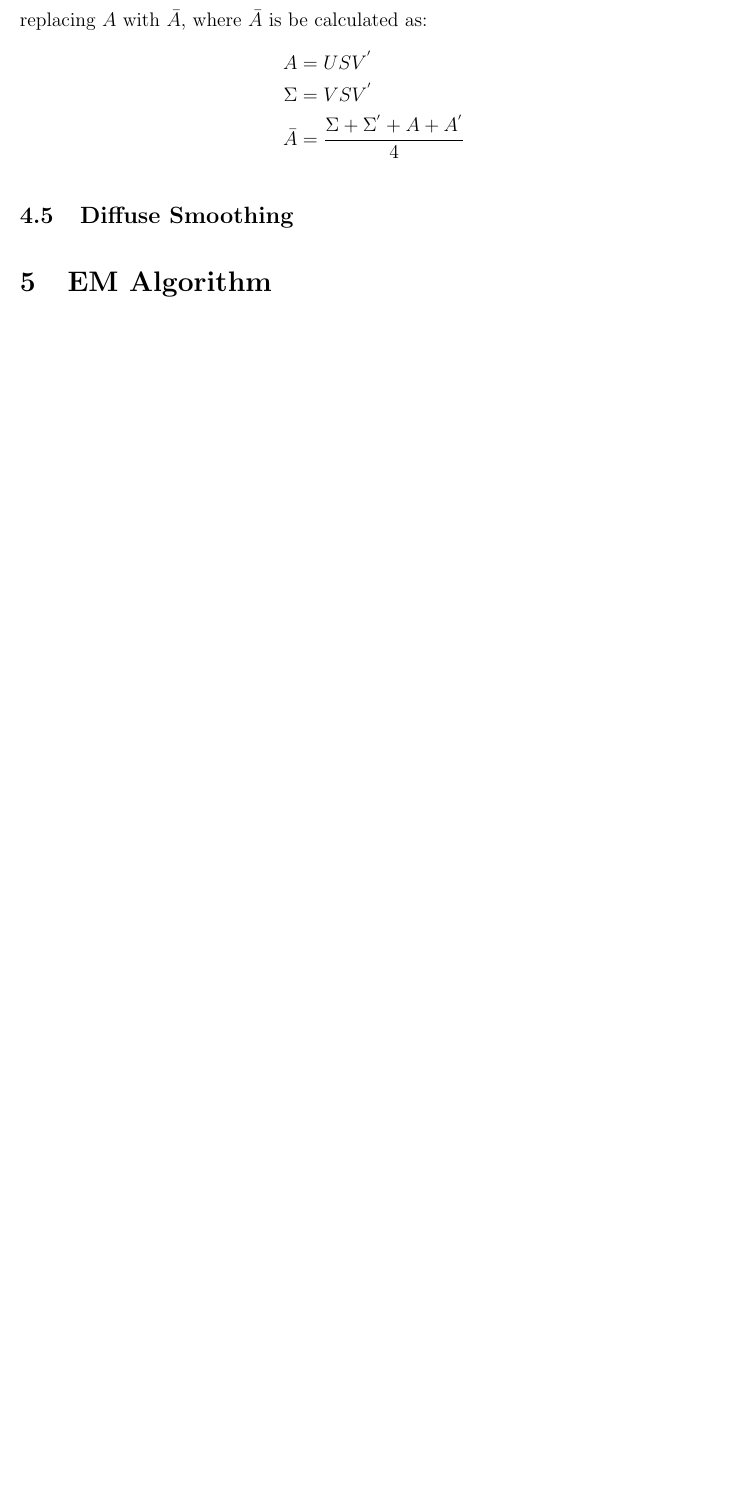
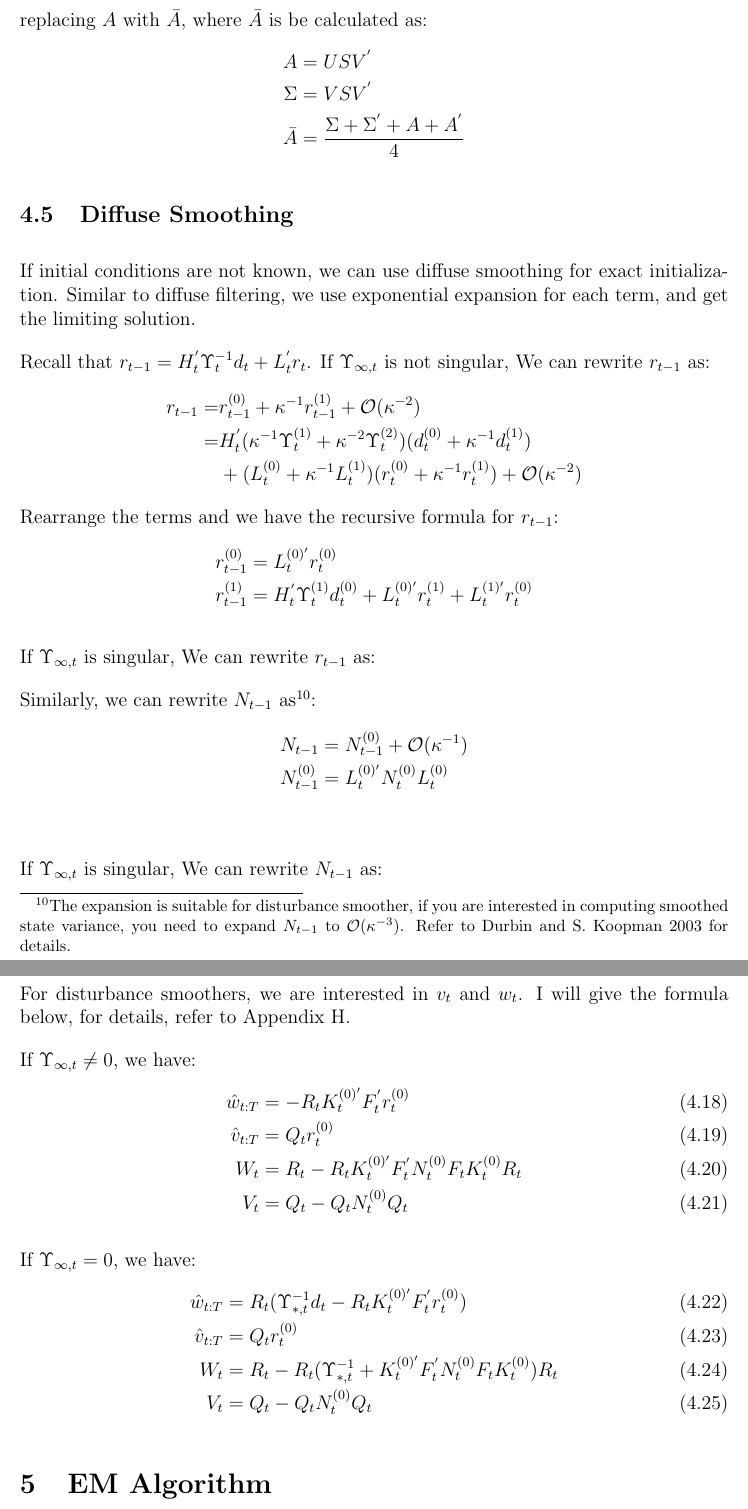
Before and after one commit to DanyangSu/linkalman, a LaTeX document (doc/theory.tex): part of page 11 of 22 before the commit and two parts of pages 11 and 12 of 23 after it, the two joined at a grey line, cut so that both start at the same text, the shorter picture padded with empty space. Compiled offline with pdfLaTeX.

Commit message:
add diff smoother

```diff
--- a/doc/theory.tex
+++ b/doc/theory.tex
@@ -289,6 +289,48 @@ If a covariance matrix $A$ is not PSD, we can use the Nearest PSD matrix with th
 \end{align*}
 
 \subsection{Diffuse Smoothing}
+If initial conditions are not known, we can use diffuse smoothing for exact initialization. Similar to diffuse filtering, we use exponential expansion for each term, and get the limiting solution.
+
+Recall that $r_{t-1} = H_t^{'}\Upsilon_t^{-1}d_t + L_t^{'}r_t$. If $\Upsilon_{\infty,t}$ is not singular, We can rewrite $r_{t-1}$ as:
+\begin{align*}
+    r_{t-1} =& r_{t-1}^{(0)} + \kappa^{-1}r_{t-1}^{(1)}+\mathcal{O}(\kappa^{-2}) \\
+    =& H_t^{'}(\kappa^{-1}\Upsilon_t^{(1)}+\kappa^{-2}\Upsilon_{t}^{(2)})(d_t^{(0)} + \kappa^{-1}d_t^{(1)}) \\
+    &+ (L_t^{(0)} + \kappa^{-1}L_t^{(1)})(r_t^{(0)}+\kappa^{-1}r_t^{(1)}) + \mathcal{O}(\kappa^{-2})
+\end{align*}
+Rearrange the terms and we have the recursive formula for $r_{t-1}$:
+\begin{align*}
+    r_{t-1}^{(0)} &= L_t^{(0)'}r_t^{(0)} \\
+    r_{t-1}^{(1)} &= H_t^{'}\Upsilon_t^{(1)}d_t^{(0)} + L_t^{(0)'}r_t^{(1)} + L_t^{(1)'}r_t^{(0)}
+\end{align*}
+
+If $\Upsilon_{\infty,t}$ is singular, We can rewrite $r_{t-1}$ as:
+
+
+Similarly, we can rewrite $N_{t-1}$ as\footnote{The expansion is suitable for disturbance smoother, if you are interested in computing smoothed  state variance, you need to expand $N_{t-1}$ to $\mathcal{O}(\kappa^{-3})$. Refer to \cite{durbin_koopman_2003} for details.}:
+\begin{align*}
+    N_{t-1} &= N_{t-1}^{(0)} + \mathcal{O}(\kappa^{-1}) \\
+    N_{t-1}^{(0)} &= L_t^{(0)'}N_t^{(0)}L_t^{(0)} \\
+\end{align*}
+
+If $\Upsilon_{\infty,t}$ is singular, We can rewrite $N_{t-1}$ as:
+
+For disturbance smoothers, we are interested in $v_t$ and $w_t$. I will give the formula below, for details, refer to Appendix \ref{ap:init_smoother}.
+
+If $\Upsilon_{\infty,t} \neq 0$, we have:
+\begin{align}
+    \hat{w}_{t:T} &= -R_tK_t^{(0)'}F_t^{'}r_t^{(0)} \\
+    \hat{v}_{t:T} &= Q_tr_t^{(0)} \\
+    W_t &= R_t - R_tK_t^{(0)'}F_t^{'}N_t^{(0)}F_tK_t^{(0)}R_t \\
+    V_t &= Q_t - Q_tN_t^{(0)}Q_t
+\end{align}
+
+If $\Upsilon_{\infty,t} = 0$, we have:
+\begin{align}
+    \hat{w}_{t:T} &= R_t(\Upsilon_{*,t}^{-1}d_t - R_tK_t^{(0)'}F_t^{'}r_t^{(0)}) \\
+    \hat{v}_{t:T} &= Q_tr_t^{(0)} \\
+    W_t &= R_t - R_t(\Upsilon_{*,t}^{-1} + K_t^{(0)'}F_t^{'}N_t^{(0)}F_tK_t^{(0)})R_t \\
+    V_t &= Q_t - Q_tN_t^{(0)}Q_t
+\end{align}
 
 \section{EM Algorithm} \label{sec:EM}
 Kalman Filter and Kalman Smoother are useful to predict measurements if we know $\theta$. Quite often, we need to estimate $\theta$ as well. A popular method that I implement here is EM algorithm\footnote{There are many other algorithms as well. For example, Newton-Raphson, and MCMC algorithm. EM algorithm is notable for its ease to implement. But it is difficult to generate a confidence interval of the parameters, unlike methods such as Newton-Raphson algorithm. For large enough time series data and decent parameter dimensions, this negligence does not affect the confidence of the prediction by much.}. For general proof, one can refer to Appendix \ref{ap:EM_proof}.
```
Also changed, not shown: doc/ref.bib (+10 -0 lines).
